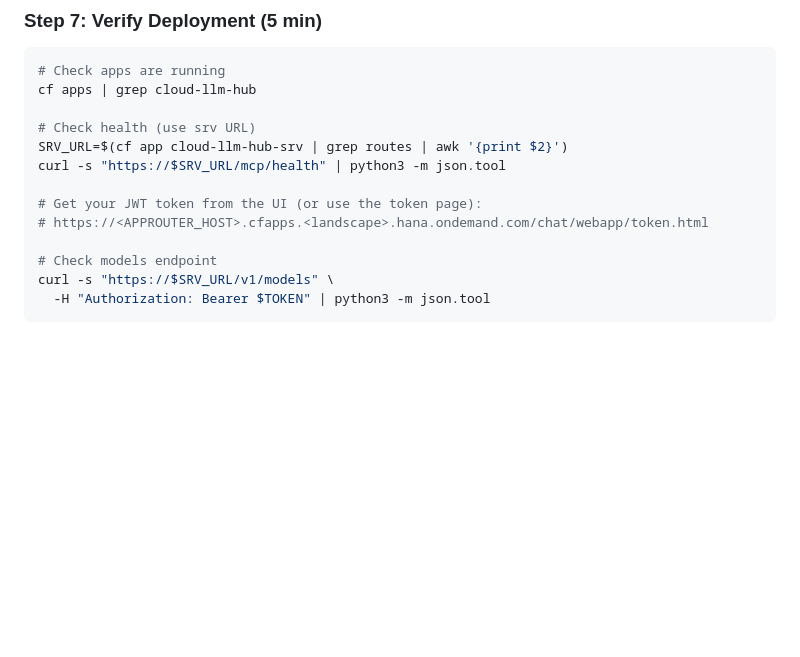
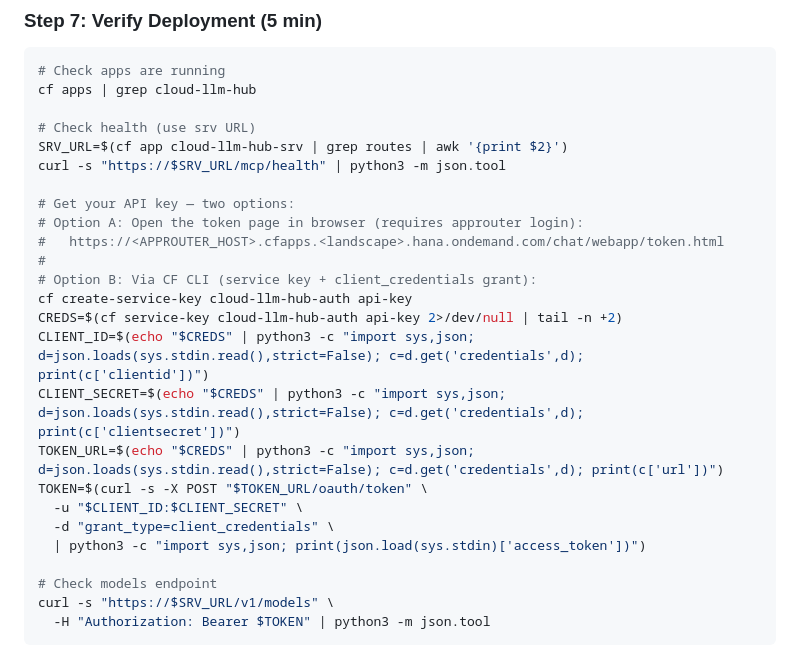
Before and after one commit to fr0ster/cloud-llm-hub, a Markdown page: docs/deployment/INSTALLATION_PLAN.md, the part around the change. Rendered like a GitHub page; blank space fills up the shorter version.

Commit message:
docs: add concrete API key/token retrieval commands
- CONSUMER-GUIDE.md: two auth methods with full CF CLI commands
  (Basic auth + Bearer JWT via client_credentials grant)
- INSTALLATION_PLAN.md: two options for API key (token page + CF CLI)
  with complete copy-paste commands

Co-Authored-By: Claude Opus 4.6 (1M context) <noreply@anthropic.com>

```diff
--- a/docs/deployment/INSTALLATION_PLAN.md
+++ b/docs/deployment/INSTALLATION_PLAN.md
@@ -167,8 +167,20 @@ cf apps | grep cloud-llm-hub
 SRV_URL=$(cf app cloud-llm-hub-srv | grep routes | awk '{print $2}')
 curl -s "https://$SRV_URL/mcp/health" | python3 -m json.tool
 
-# Get your JWT token from the UI (or use the token page):
-# https://<APPROUTER_HOST>.cfapps.<landscape>.hana.ondemand.com/chat/webapp/token.html
+# Get your API key — two options:
+# Option A: Open the token page in browser (requires approuter login):
+#   https://<APPROUTER_HOST>.cfapps.<landscape>.hana.ondemand.com/chat/webapp/token.html
+#
+# Option B: Via CF CLI (service key + client_credentials grant):
+cf create-service-key cloud-llm-hub-auth api-key
+CREDS=$(cf service-key cloud-llm-hub-auth api-key 2>/dev/null | tail -n +2)
+CLIENT_ID=$(echo "$CREDS" | python3 -c "import sys,json; d=json.loads(sys.stdin.read(),strict=False); c=d.get('credentials',d); print(c['clientid'])")
+CLIENT_SECRET=$(echo "$CREDS" | python3 -c "import sys,json; d=json.loads(sys.stdin.read(),strict=False); c=d.get('credentials',d); print(c['clientsecret'])")
+TOKEN_URL=$(echo "$CREDS" | python3 -c "import sys,json; d=json.loads(sys.stdin.read(),strict=False); c=d.get('credentials',d); print(c['url'])")
+TOKEN=$(curl -s -X POST "$TOKEN_URL/oauth/token" \
+  -u "$CLIENT_ID:$CLIENT_SECRET" \
+  -d "grant_type=client_credentials" \
+  | python3 -c "import sys,json; print(json.load(sys.stdin)['access_token'])")
 
 # Check models endpoint
 curl -s "https://$SRV_URL/v1/models" \
```
